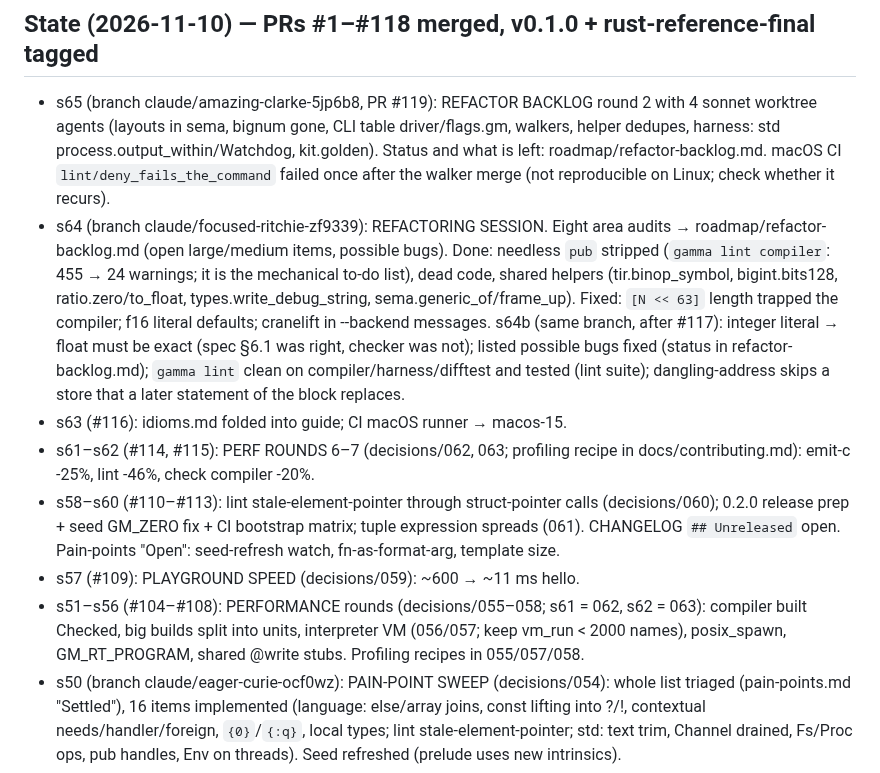
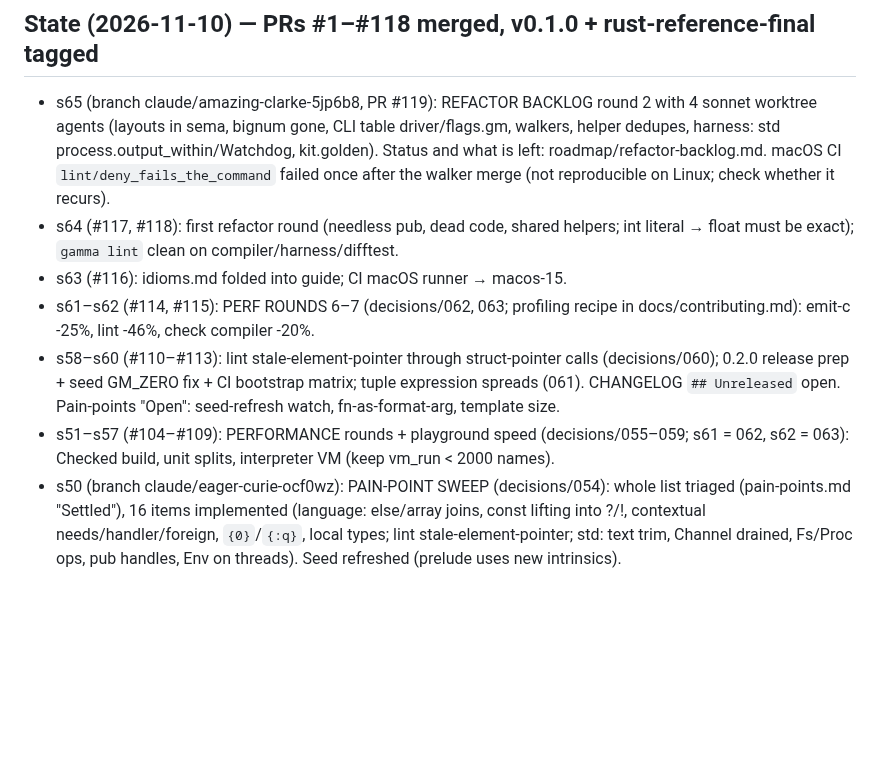
Before and after one commit to chroma04/gamma-lang, a Markdown page: .agent-memory/INDEX.md, the part around the change. Drawn GitHub-style; blank space fills up the shorter version.

Commit message:
Compact the state summary
Co-Authored-By: Claude Opus 5.5 <noreply@anthropic.com>
Claude-Session: https://claude.ai/code/session_01BF9AkRJADkQiumyHc8rocp

```diff
--- a/.agent-memory/INDEX.md
+++ b/.agent-memory/INDEX.md
@@ -6,16 +6,8 @@
   helper dedupes, harness: std process.output_within/Watchdog, kit.golden). Status and
   what is left: roadmap/refactor-backlog.md. macOS CI `lint/deny_fails_the_command` failed
   once after the walker merge (not reproducible on Linux; check whether it recurs).
-- s64 (branch claude/focused-ritchie-zf9339): REFACTORING SESSION. Eight area audits →
-  roadmap/refactor-backlog.md (open large/medium items, possible bugs). Done: needless
-  `pub` stripped (`gamma lint compiler`: 455 → 24 warnings; it is the mechanical to-do
-  list), dead code, shared helpers (tir.binop_symbol, bigint.bits128, ratio.zero/to_float,
-  types.write_debug_string, sema.generic_of/frame_up). Fixed: `[N << 63]` length trapped
-  the compiler; f16 literal defaults; cranelift in --backend messages.
-  s64b (same branch, after #117): integer literal → float must be exact (spec §6.1 was
-  right, checker was not); listed possible bugs fixed (status in refactor-backlog.md);
-  `gamma lint` clean on compiler/harness/difftest and tested (lint suite);
-  dangling-address skips a store that a later statement of the block replaces.
+- s64 (#117, #118): first refactor round (needless pub, dead code, shared helpers; int
+  literal → float must be exact); `gamma lint` clean on compiler/harness/difftest.
 - s63 (#116): idioms.md folded into guide; CI macOS runner → macos-15.
 - s61–s62 (#114, #115): PERF ROUNDS 6–7 (decisions/062, 063; profiling recipe in
   docs/contributing.md): emit-c -25%, lint -46%, check compiler -20%.
@@ -23,10 +15,8 @@
   (decisions/060); 0.2.0 release prep + seed GM_ZERO fix + CI bootstrap matrix; tuple
   expression spreads (061). CHANGELOG `## Unreleased` open. Pain-points "Open":
   seed-refresh watch, fn-as-format-arg, template size.
-- s57 (#109): PLAYGROUND SPEED (decisions/059): ~600 → ~11 ms hello.
-- s51–s56 (#104–#108): PERFORMANCE rounds (decisions/055–058; s61 = 062, s62 = 063): compiler built Checked,
-  big builds split into units, interpreter VM (056/057; keep vm_run < 2000 names),
-  posix_spawn, GM_RT_PROGRAM, shared @write stubs. Profiling recipes in 055/057/058.
+- s51–s57 (#104–#109): PERFORMANCE rounds + playground speed (decisions/055–059; s61 = 062,
+  s62 = 063): Checked build, unit splits, interpreter VM (keep vm_run < 2000 names).
 - s50 (branch claude/eager-curie-ocf0wz): PAIN-POINT SWEEP (decisions/054): whole list
   triaged (pain-points.md "Settled"), 16 items implemented (language: else/array joins,
   const lifting into ?/!, contextual needs/handler/foreign, `{0}`/`{:q}`, local types; lint
```
